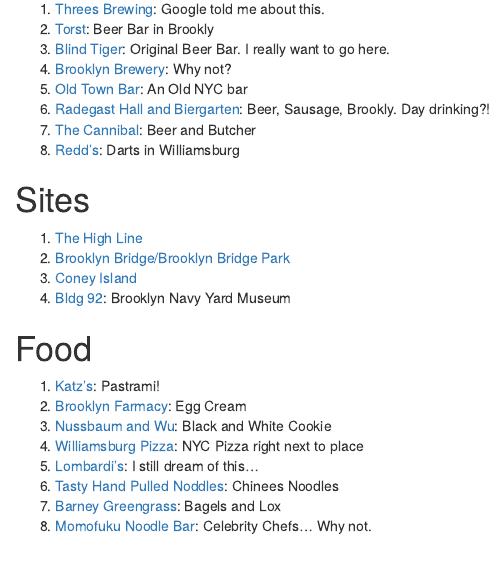
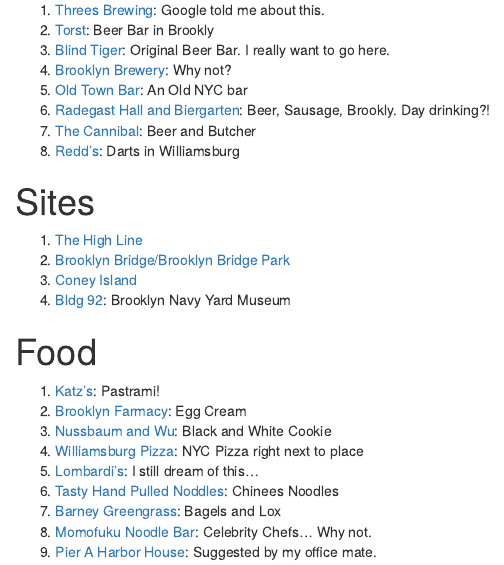
Before and after one commit to jhollist/nyc, an R Markdown document (list.Rmd): the page in a window 1100 px wide, from 70 px down. The pictures show the output file list.html that the author committed with the source, opened offline.

Commit message:
added pier a

```diff
--- a/list.Rmd
+++ b/list.Rmd
@@ -23,3 +23,4 @@
 6. [Tasty Hand Pulled Noddles](http://www.tastyhandpullednoodlesnyc.com/): Chinees Noodles
 7. [Barney Greengrass](http://barneygreengrass.com/): Bagels and Lox
 8. [Momofuku Noodle Bar](https://noodlebar-ny.momofuku.com/): Celebrity Chefs... Why not.
+9. [Pier A Harbor House](http://www.piera.com/): Suggested by my office mate.
```
Also changed, not shown: list.html, 2 other files.
